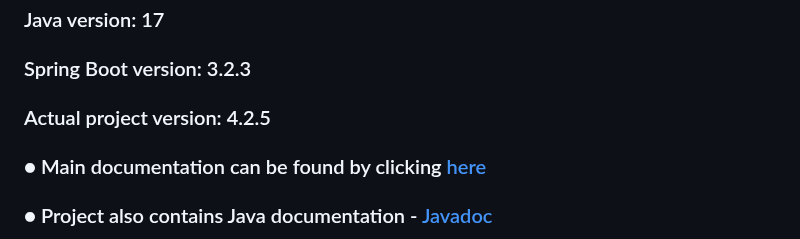
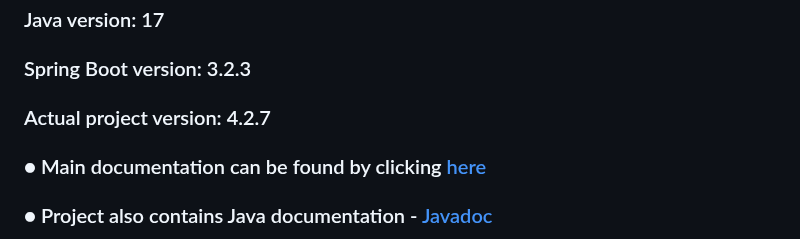
Before and after one commit to UnknownPug/MPBA-api, a Markdown page: README.md, the part around the change. Rendered like a GitHub page.

Commit message:
4.2.7 - feature/MPBA - Small fix in doc.

```diff
--- a/README.md
+++ b/README.md
@@ -8,7 +8,7 @@
 
 ### Spring Boot version: 3.2.3
 
-### Actual project version: 4.2.5
+### Actual project version: 4.2.7
 
 ### ● Main documentation can be found by clicking [here](https://drive.google.com/file/d/1k44jh4FDOH3mNoLpYRbHdH2hwj3EBmG9/view?usp=sharing)
 
```
